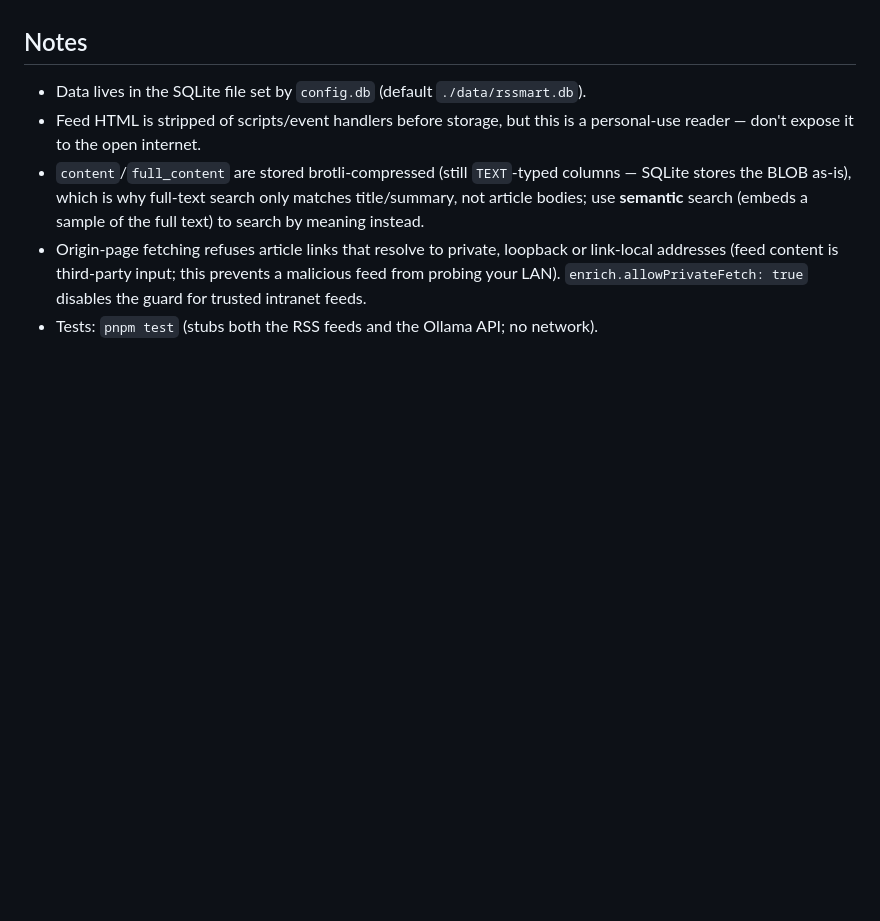
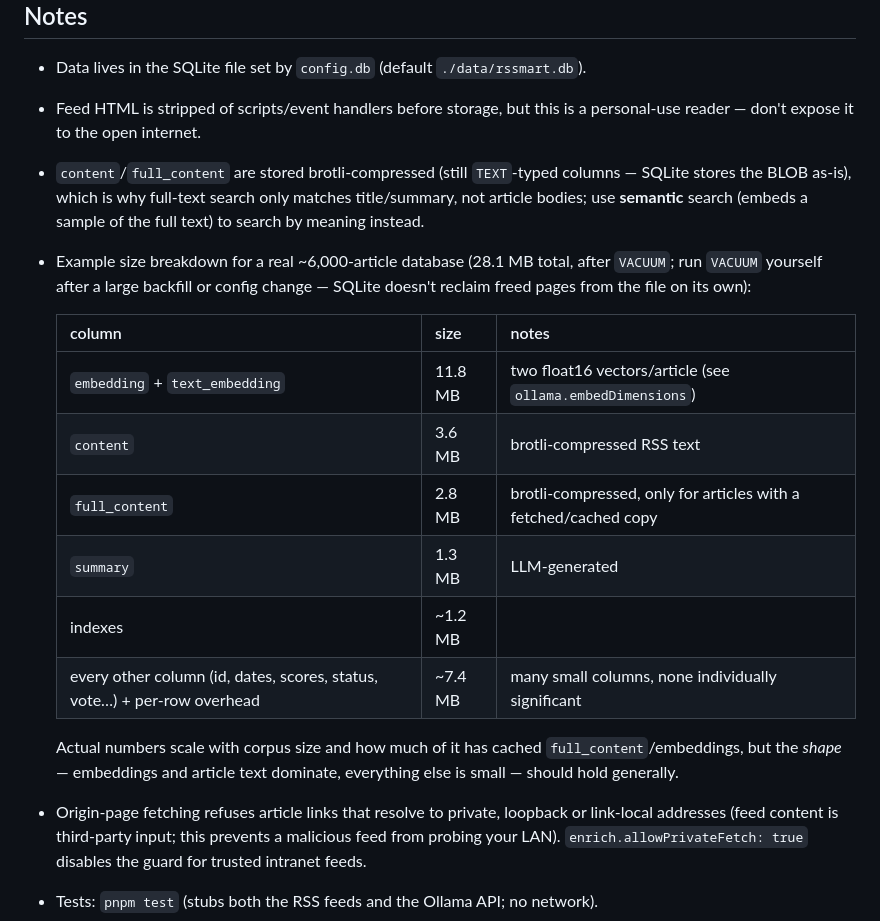
Before and after one commit to lapo-luchini/rssmart, a Markdown page: README.md, the part around the change. GitHub-like rendering; blank space fills up the shorter version.

Commit message:
README: add a real example DB size breakdown
Concrete numbers from the live ~6,000-article database (28.1MB total,
post-VACUUM), so the shape of where space goes - embeddings and
article text dominate, everything else is small - is visible without
having to run the dbstat-based script used to derive it during
today's compression work.

Co-Authored-By: Claude Fable 5 <noreply@anthropic.com>

```diff
--- a/README.md
+++ b/README.md
@@ -179,6 +179,22 @@ run (after 5 failed attempts an article is parked as unclassifiable).
   columns — SQLite stores the BLOB as-is), which is why full-text search only
   matches title/summary, not article bodies; use **semantic** search (embeds
   a sample of the full text) to search by meaning instead.
+- Example size breakdown for a real ~6,000-article database (28.1 MB total,
+  after `VACUUM`; run `VACUUM` yourself after a large backfill or config
+  change — SQLite doesn't reclaim freed pages from the file on its own):
+
+  | column | size | notes |
+  |---|---|---|
+  | `embedding` + `text_embedding` | 11.8 MB | two float16 vectors/article (see `ollama.embedDimensions`) |
+  | `content` | 3.6 MB | brotli-compressed RSS text |
+  | `full_content` | 2.8 MB | brotli-compressed, only for articles with a fetched/cached copy |
+  | `summary` | 1.3 MB | LLM-generated |
+  | indexes | ~1.2 MB | |
+  | every other column (id, dates, scores, status, vote…) + per-row overhead | ~7.4 MB | many small columns, none individually significant |
+
+  Actual numbers scale with corpus size and how much of it has cached
+  `full_content`/embeddings, but the *shape* — embeddings and article text
+  dominate, everything else is small — should hold generally.
 - Origin-page fetching refuses article links that resolve to private, loopback
   or link-local addresses (feed content is third-party input; this prevents a
   malicious feed from probing your LAN). `enrich.allowPrivateFetch: true`
```
